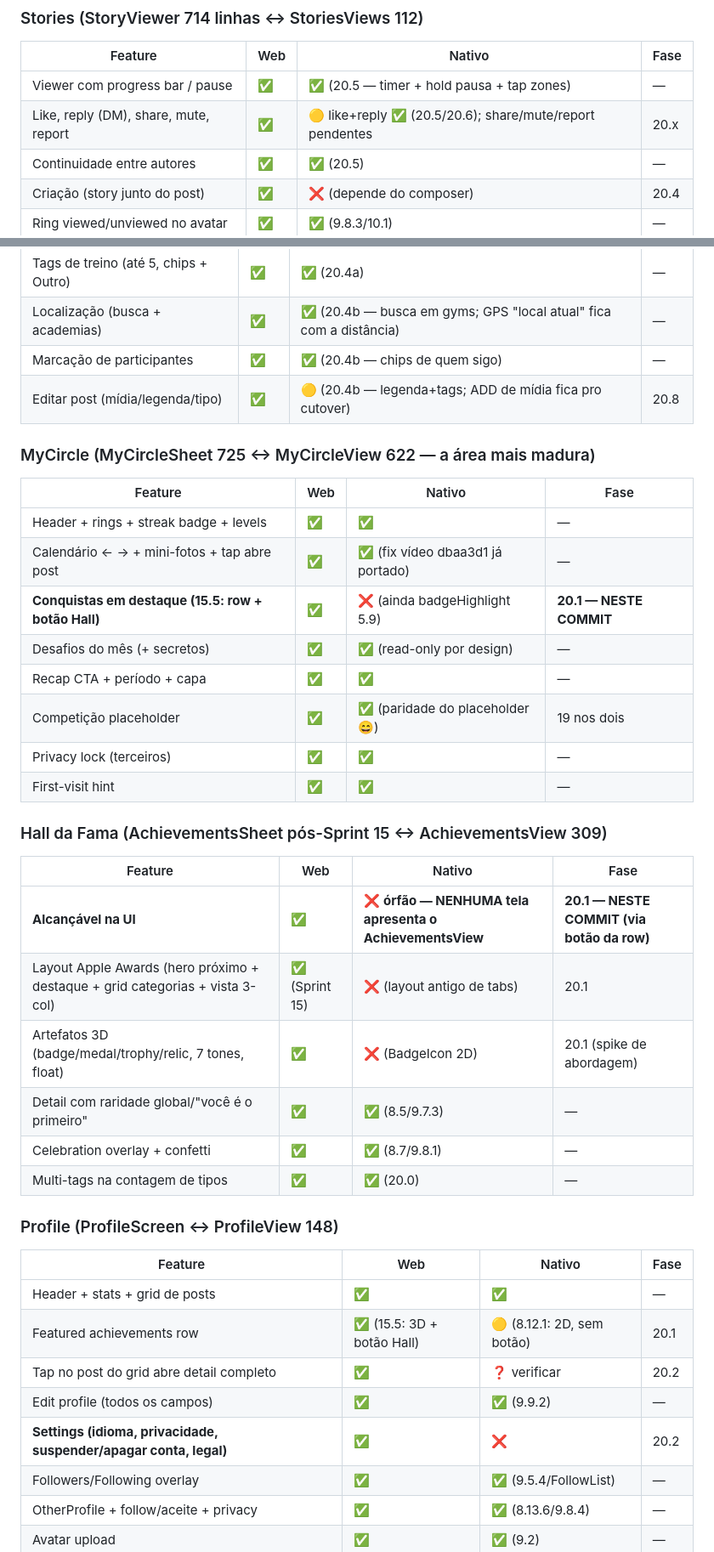
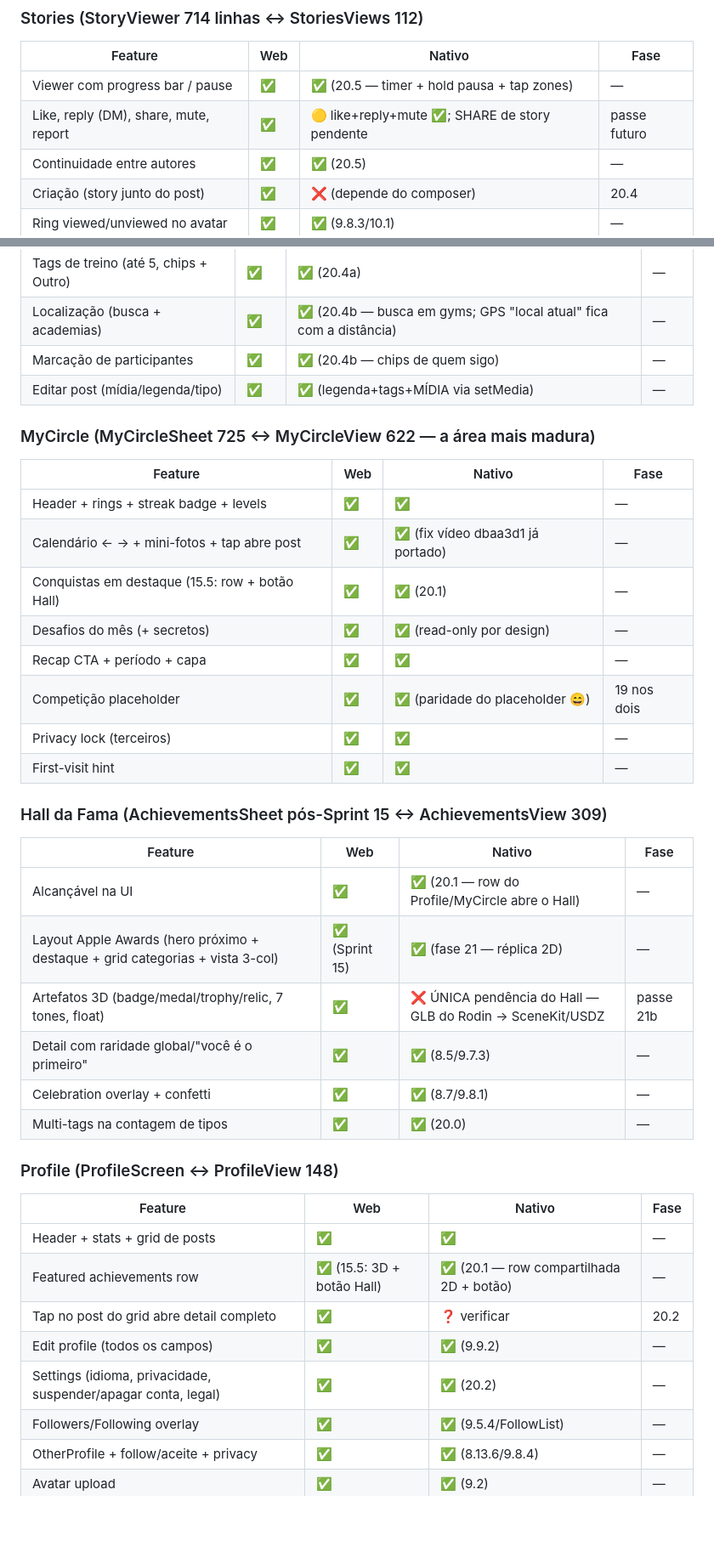
Before and after one commit to dudyfarias/gym-circle, a Markdown page: docs/audits/native-web-parity-audit.md, 2 parts joined by grey strips. Shown at 85% size. Drawn GitHub-style; blank space fills up the shorter version.

```diff
--- a/docs/audits/native-web-parity-audit.md
+++ b/docs/audits/native-web-parity-audit.md
@@ -44,7 +44,7 @@ A web tem 6 telas de tab + **22 sheets/overlays**; o nativo tem 14 telas
 | Feature | Web | Nativo | Fase |
 |---|---|---|---|
 | Viewer com progress bar / pause | ✅ | ✅ (20.5 — timer + hold pausa + tap zones) | — |
-| Like, reply (DM), share, mute, report | ✅ | 🟡 like+reply ✅ (20.5/20.6); share/mute/report pendentes | 20.x |
+| Like, reply (DM), share, mute, report | ✅ | 🟡 like+reply+mute ✅; SHARE de story pendente | passe futuro |
 | Continuidade entre autores | ✅ | ✅ (20.5) | — |
 | Criação (story junto do post) | ✅ | ❌ (depende do composer) | 20.4 |
 | Ring viewed/unviewed no avatar | ✅ | ✅ (9.8.3/10.1) | — |
@@ -57,14 +57,14 @@ A web tem 6 telas de tab + **22 sheets/overlays**; o nativo tem 14 telas
 | Tags de treino (até 5, chips + Outro) | ✅ | ✅ (20.4a) | — |
 | Localização (busca + academias) | ✅ | ✅ (20.4b — busca em gyms; GPS "local atual" fica com a distância) | — |
 | Marcação de participantes | ✅ | ✅ (20.4b — chips de quem sigo) | — |
-| Editar post (mídia/legenda/tipo) | ✅ | 🟡 (20.4b — legenda+tags; ADD de mídia fica pro cutover) | 20.8 |
+| Editar post (mídia/legenda/tipo) | ✅ | ✅ (legenda+tags+MÍDIA via setMedia) | — |
 
 ### MyCircle (MyCircleSheet 725 ↔ MyCircleView 622 — a área mais madura)
 | Feature | Web | Nativo | Fase |
 |---|---|---|---|
 | Header + rings + streak badge + levels | ✅ | ✅ | — |
 | Calendário ← → + mini-fotos + tap abre post | ✅ | ✅ (fix vídeo dbaa3d1 já portado) | — |
-| **Conquistas em destaque (15.5: row + botão Hall)** | ✅ | ❌ (ainda badgeHighlight 5.9) | **20.1 — NESTE COMMIT** |
+| Conquistas em destaque (15.5: row + botão Hall) | ✅ | ✅ (20.1) | — |
 | Desafios do mês (+ secretos) | ✅ | ✅ (read-only por design) | — |
 | Recap CTA + período + capa | ✅ | ✅ | — |
 | Competição placeholder | ✅ | ✅ (paridade do placeholder 😄) | 19 nos dois |
@@ -74,9 +74,9 @@ A web tem 6 telas de tab + **22 sheets/overlays**; o nativo tem 14 telas
 ### Hall da Fama (AchievementsSheet pós-Sprint 15 ↔ AchievementsView 309)
 | Feature | Web | Nativo | Fase |
 |---|---|---|---|
-| **Alcançável na UI** | ✅ | ❌ **órfão — NENHUMA tela apresenta o AchievementsView** | **20.1 — NESTE COMMIT (via botão da row)** |
-| Layout Apple Awards (hero próximo + destaque + grid categorias + vista 3-col) | ✅ (Sprint 15) | ❌ (layout antigo de tabs) | 20.1 |
-| Artefatos 3D (badge/medal/trophy/relic, 7 tones, float) | ✅ | ❌ (BadgeIcon 2D) | 20.1 (spike de abordagem) |
+| Alcançável na UI | ✅ | ✅ (20.1 — row do Profile/MyCircle abre o Hall) | — |
+| Layout Apple Awards (hero próximo + destaque + grid categorias + vista 3-col) | ✅ (Sprint 15) | ✅ (fase 21 — réplica 2D) | — |
+| Artefatos 3D (badge/medal/trophy/relic, 7 tones, float) | ✅ | ❌ ÚNICA pendência do Hall — GLB do Rodin → SceneKit/USDZ | passe 21b |
 | Detail com raridade global/"você é o primeiro" | ✅ | ✅ (8.5/9.7.3) | — |
 | Celebration overlay + confetti | ✅ | ✅ (8.7/9.8.1) | — |
 | Multi-tags na contagem de tipos | ✅ | ✅ (20.0) | — |
@@ -85,10 +85,10 @@ A web tem 6 telas de tab + **22 sheets/overlays**; o nativo tem 14 telas
 | Feature | Web | Nativo | Fase |
 |---|---|---|---|
 | Header + stats + grid de posts | ✅ | ✅ | — |
-| Featured achievements row | ✅ (15.5: 3D + botão Hall) | 🟡 (8.12.1: 2D, sem botão) | 20.1 |
+| Featured achievements row | ✅ (15.5: 3D + botão Hall) | ✅ (20.1 — row compartilhada 2D + botão) | — |
 | Tap no post do grid abre detail completo | ✅ | ❓ verificar | 20.2 |
 | Edit profile (todos os campos) | ✅ | ✅ (9.9.2) | — |
-| **Settings (idioma, privacidade, suspender/apagar conta, legal)** | ✅ | ❌ | 20.2 |
+| Settings (idioma, privacidade, suspender/apagar conta, legal) | ✅ | ✅ (20.2) | — |
 | Followers/Following overlay | ✅ | ✅ (9.5.4/FollowList) | — |
 | OtherProfile + follow/aceite + privacy | ✅ | ✅ (8.13.6/9.8.4) | — |
 | Avatar upload | ✅ | ✅ (9.2) | — |
```
Also changed, not shown: other parts of docs/audits/native-web-parity-audit.md (+6 -6 lines).
